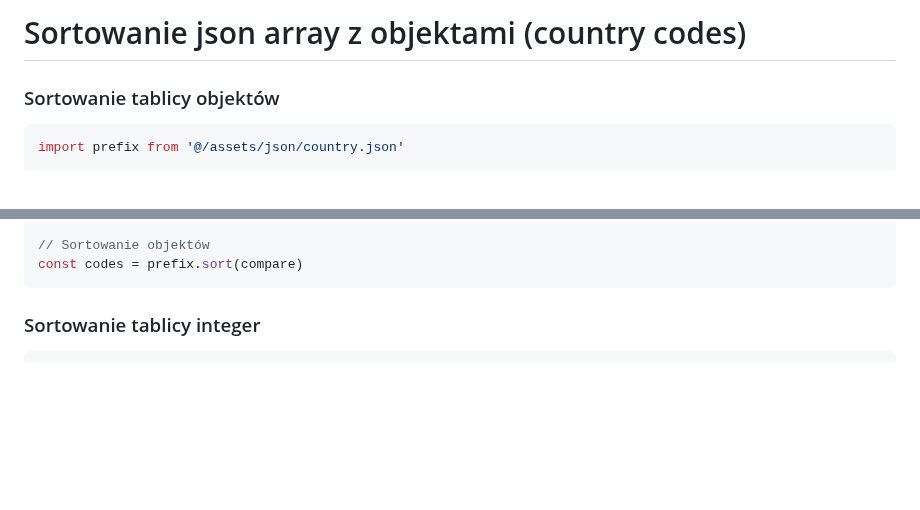
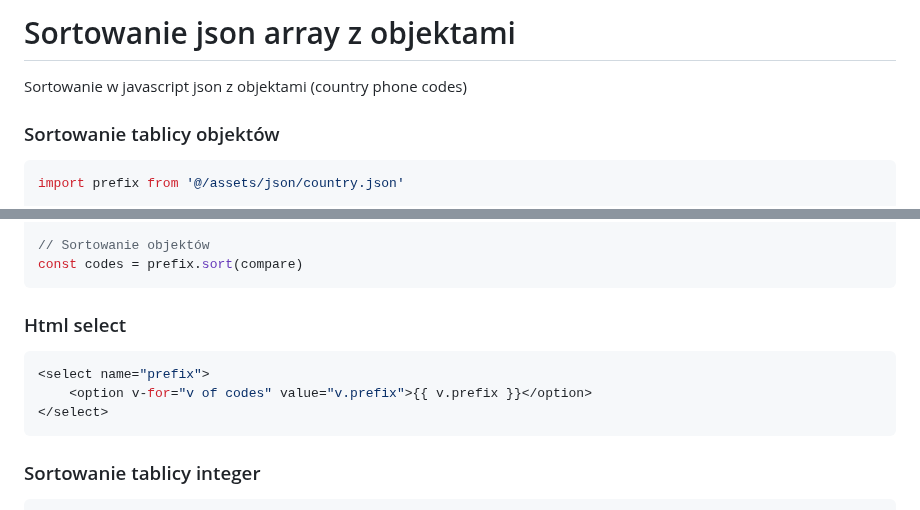
Before and after one commit to atomjoy/tutorials, a Markdown page: vue/sort-json-objects.md, 2 parts joined by grey strips. Drawn GitHub-style; blank space fills up the shorter version.

Commit message:
Sortowanie w javascript json z objektami
Sortowanie w javascript json z objektami (country phone codes)

````diff
--- a/vue/sort-json-objects.md
+++ b/vue/sort-json-objects.md
@@ -1,4 +1,5 @@
-# Sortowanie json array z objektami (country codes)
+# Sortowanie json array z objektami
+Sortowanie w javascript json z objektami (country phone codes)
 
 ### Sortowanie tablicy objektów
 ```js
@@ -16,6 +17,14 @@ function compare(a, b) {
 
 // Sortowanie objektów
 const codes = prefix.sort(compare)
+```
+
+### Html select
+
+```vue
+<select name="prefix">
+	<option v-for="v of codes" value="v.prefix">{{ v.prefix }}</option>
+</select>
 ```
 
 ### Sortowanie tablicy integer
````
